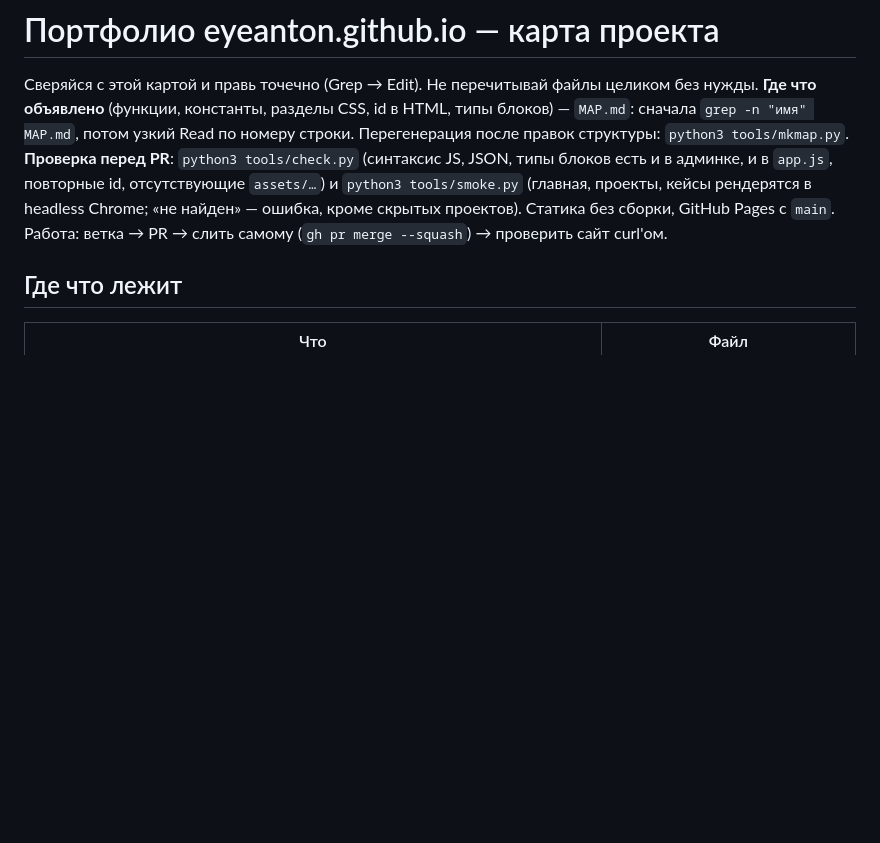
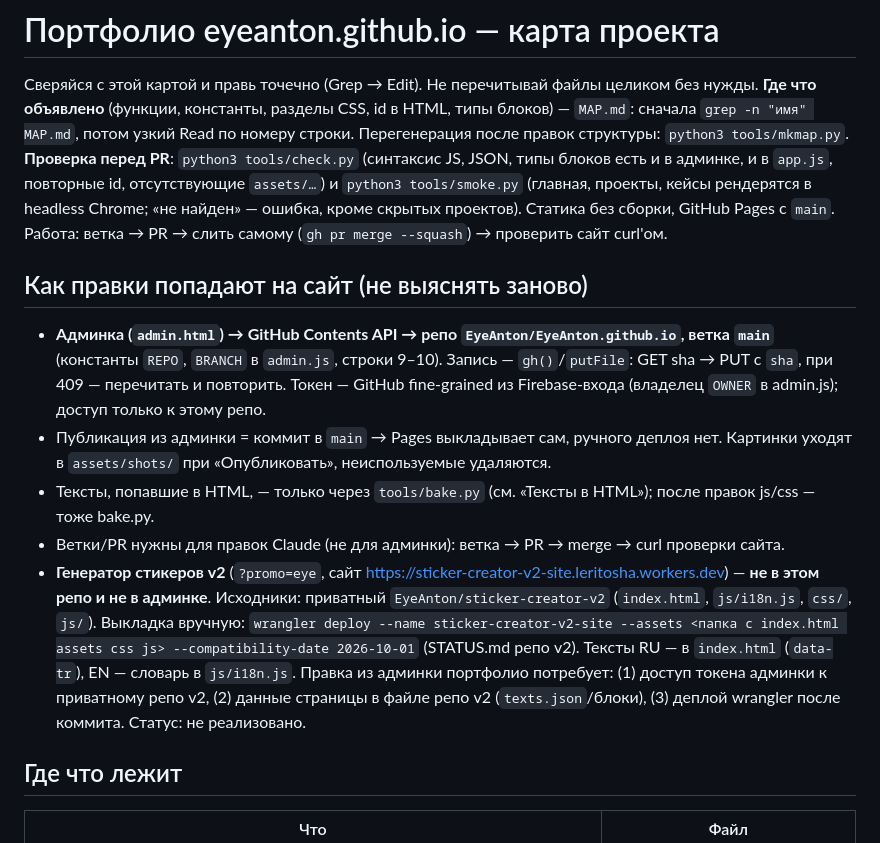
Before and after one commit to EyeAnton/EyeAnton.github.io, a Markdown page: CLAUDE.md, the part around the change. GitHub-like rendering; blank space fills up the shorter version.

Commit message:
CLAUDE.md: document how admin edits reach the site; note v2 generator deploy path
Co-Authored-By: Claude Haiku 5.5 <noreply@anthropic.com>

```diff
--- a/CLAUDE.md
+++ b/CLAUDE.md
@@ -4,6 +4,13 @@
 **Где что объявлено** (функции, константы, разделы CSS, id в HTML, типы блоков) — `MAP.md`: сначала `grep -n "имя" MAP.md`, потом узкий Read по номеру строки. Перегенерация после правок структуры: `python3 tools/mkmap.py`.
 **Проверка перед PR**: `python3 tools/check.py` (синтаксис JS, JSON, типы блоков есть и в админке, и в `app.js`, повторные id, отсутствующие `assets/…`) и `python3 tools/smoke.py` (главная, проекты, кейсы рендерятся в headless Chrome; «не найден» — ошибка, кроме скрытых проектов).
 Статика без сборки, GitHub Pages с `main`. Работа: ветка → PR → слить самому (`gh pr merge --squash`) → проверить сайт curl'ом.
+
+## Как правки попадают на сайт (не выяснять заново)
+- **Админка (`admin.html`) → GitHub Contents API → репо `EyeAnton/EyeAnton.github.io`, ветка `main`** (константы `REPO`, `BRANCH` в `admin.js`, строки 9–10). Запись — `gh()`/`putFile`: GET sha → PUT с `sha`, при 409 — перечитать и повторить. Токен — GitHub fine-grained из Firebase-входа (владелец `OWNER` в admin.js); доступ только к этому репо.
+- Публикация из админки = коммит в `main` → Pages выкладывает сам, ручного деплоя нет. Картинки уходят в `assets/shots/` при «Опубликовать», неиспользуемые удаляются.
+- Тексты, попавшие в HTML, — только через `tools/bake.py` (см. «Тексты в HTML»); после правок js/css — тоже bake.py.
+- Ветки/PR нужны для правок Claude (не для админки): ветка → PR → merge → curl проверки сайта.
+- **Генератор стикеров v2** (`?promo=eye`, сайт https://sticker-creator-v2-site.leritosha.workers.dev) — **не в этом репо и не в админке**. Исходники: приватный `EyeAnton/sticker-creator-v2` (`index.html`, `js/i18n.js`, `css/`, `js/`). Выкладка вручную: `wrangler deploy --name sticker-creator-v2-site --assets <папка с index.html assets css js> --compatibility-date 2026-10-01` (STATUS.md репо v2). Тексты RU — в `index.html` (`data-tr`), EN — словарь в `js/i18n.js`. Правка из админки портфолио потребует: (1) доступ токена админки к приватному репо v2, (2) данные страницы в файле репо v2 (`texts.json`/блоки), (3) деплой wrangler после коммита. Статус: не реализовано.
 
 ## Где что лежит
 | Что | Файл |
```
